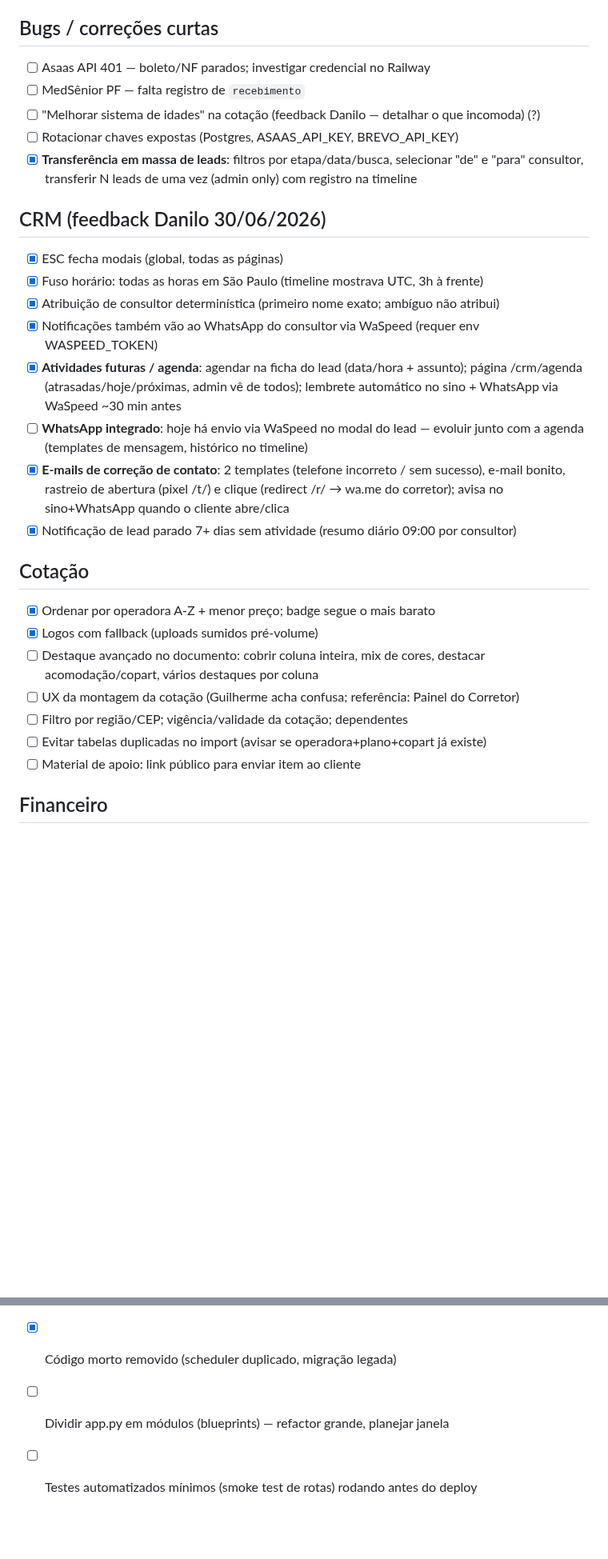
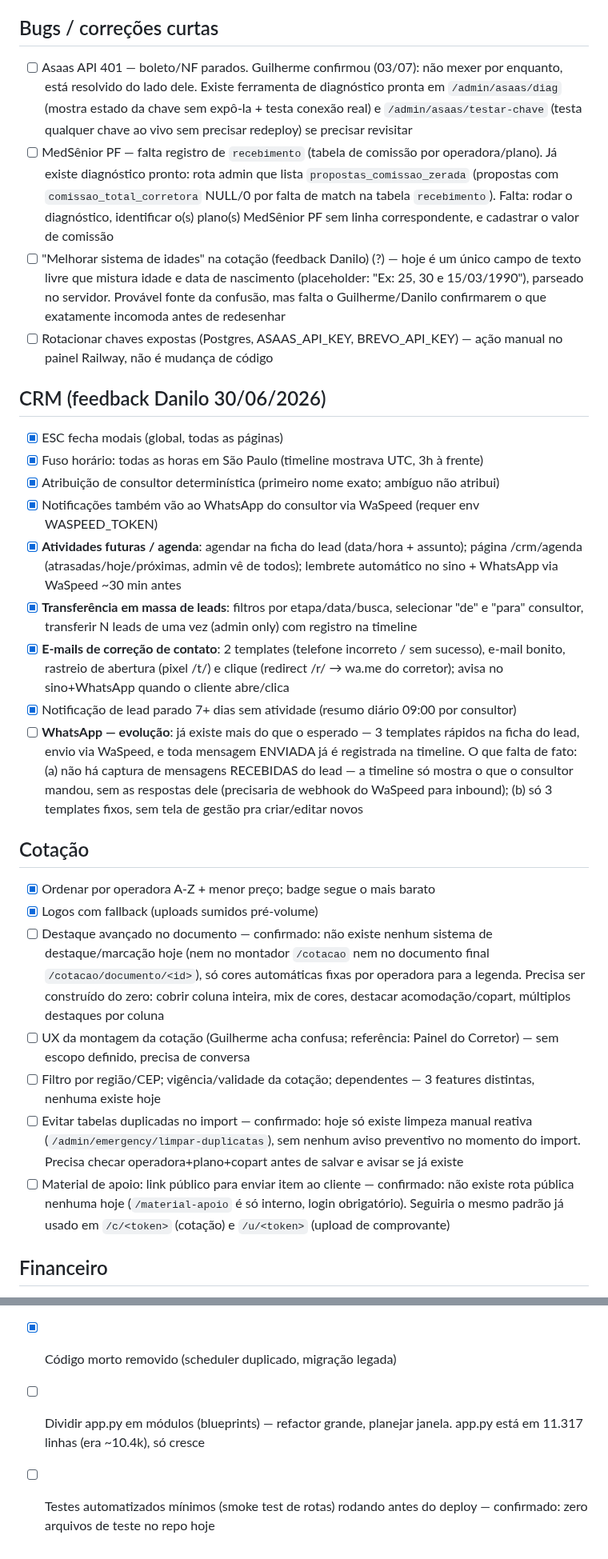
Before and after one commit to gsant1999/job-serenus, a Markdown page: ROADMAP.md, 2 parts joined by grey strips. Shown at 80% size. Rendered like a GitHub page; blank space fills up the shorter version.

Commit message:
docs(roadmap): revisar pendencias contra o codigo atual — descricoes mais precisas do que ja existe vs o que falta de fato (medsenior/recebimento, whatsapp, destaque cotacao, dedup import, material de apoio)

```diff
--- a/ROADMAP.md
+++ b/ROADMAP.md
@@ -5,11 +5,10 @@ Legenda: [ ] pendente · [~] em andamento · [x] feito · (?) aguardando decisã
 
 ## Bugs / correções curtas
 
-- [ ] Asaas API 401 — boleto/NF parados; investigar credencial no Railway
-- [ ] MedSênior PF — falta registro de `recebimento`
-- [ ] "Melhorar sistema de idades" na cotação (feedback Danilo — detalhar o que incomoda) (?)
-- [ ] Rotacionar chaves expostas (Postgres, ASAAS_API_KEY, BREVO_API_KEY)
-- [x] **Transferência em massa de leads**: filtros por etapa/data/busca, selecionar "de" e "para" consultor, transferir N leads de uma vez (admin only) com registro na timeline
+- [ ] Asaas API 401 — boleto/NF parados. Guilherme confirmou (03/07): não mexer por enquanto, está resolvido do lado dele. Existe ferramenta de diagnóstico pronta em `/admin/asaas/diag` (mostra estado da chave sem expô-la + testa conexão real) e `/admin/asaas/testar-chave` (testa qualquer chave ao vivo sem precisar redeploy) se precisar revisitar
+- [ ] MedSênior PF — falta registro de `recebimento` (tabela de comissão por operadora/plano). Já existe diagnóstico pronto: rota admin que lista `propostas_comissao_zerada` (propostas com `comissao_total_corretora` NULL/0 por falta de match na tabela `recebimento`). Falta: rodar o diagnóstico, identificar o(s) plano(s) MedSênior PF sem linha correspondente, e cadastrar o valor de comissão
+- [ ] "Melhorar sistema de idades" na cotação (feedback Danilo) (?) — hoje é um único campo de texto livre que mistura idade e data de nascimento (placeholder: "Ex: 25, 30 e 15/03/1990"), parseado no servidor. Provável fonte da confusão, mas falta o Guilherme/Danilo confirmarem o que exatamente incomoda antes de redesenhar
+- [ ] Rotacionar chaves expostas (Postgres, ASAAS_API_KEY, BREVO_API_KEY) — ação manual no painel Railway, não é mudança de código
 
 ## CRM (feedback Danilo 30/06/2026)
 
@@ -18,19 +17,20 @@ Legenda: [ ] pendente · [~] em andamento · [x] feito · (?) aguardando decisã
 - [x] Atribuição de consultor determinística (primeiro nome exato; ambíguo não atribui)
 - [x] Notificações também vão ao WhatsApp do consultor via WaSpeed (requer env WASPEED_TOKEN)
 - [x] **Atividades futuras / agenda**: agendar na ficha do lead (data/hora + assunto); página /crm/agenda (atrasadas/hoje/próximas, admin vê de todos); lembrete automático no sino + WhatsApp via WaSpeed ~30 min antes
-- [ ] **WhatsApp integrado**: hoje há envio via WaSpeed no modal do lead — evoluir junto com a agenda (templates de mensagem, histórico no timeline)
+- [x] **Transferência em massa de leads**: filtros por etapa/data/busca, selecionar "de" e "para" consultor, transferir N leads de uma vez (admin only) com registro na timeline
 - [x] **E-mails de correção de contato**: 2 templates (telefone incorreto / sem sucesso), e-mail bonito, rastreio de abertura (pixel /t/) e clique (redirect /r/ → wa.me do corretor); avisa no sino+WhatsApp quando o cliente abre/clica
 - [x] Notificação de lead parado 7+ dias sem atividade (resumo diário 09:00 por consultor)
+- [ ] **WhatsApp — evolução**: já existe mais do que o esperado — 3 templates rápidos na ficha do lead, envio via WaSpeed, e toda mensagem ENVIADA já é registrada na timeline. O que falta de fato: (a) não há captura de mensagens RECEBIDAS do lead — a timeline só mostra o que o consultor mandou, sem as respostas dele (precisaria de webhook do WaSpeed para inbound); (b) só 3 templates fixos, sem tela de gestão pra criar/editar novos
 
 ## Cotação
 
 - [x] Ordenar por operadora A-Z + menor preço; badge segue o mais barato
 - [x] Logos com fallback (uploads sumidos pré-volume)
-- [ ] Destaque avançado no documento: cobrir coluna inteira, mix de cores, destacar acomodação/copart, vários destaques por coluna
-- [ ] UX da montagem da cotação (Guilherme acha confusa; referência: Painel do Corretor)
-- [ ] Filtro por região/CEP; vigência/validade da cotação; dependentes
-- [ ] Evitar tabelas duplicadas no import (avisar se operadora+plano+copart já existe)
-- [ ] Material de apoio: link público para enviar item ao cliente
+- [ ] Destaque avançado no documento — confirmado: não existe nenhum sistema de destaque/marcação hoje (nem no montador `/cotacao` nem no documento final `/cotacao/documento/<id>`), só cores automáticas fixas por operadora para a legenda. Precisa ser construído do zero: cobrir coluna inteira, mix de cores, destacar acomodação/copart, múltiplos destaques por coluna
+- [ ] UX da montagem da cotação (Guilherme acha confusa; referência: Painel do Corretor) — sem escopo definido, precisa de conversa
+- [ ] Filtro por região/CEP; vigência/validade da cotação; dependentes — 3 features distintas, nenhuma existe hoje
+- [ ] Evitar tabelas duplicadas no import — confirmado: hoje só existe limpeza manual reativa (`/admin/emergency/limpar-duplicatas`), sem nenhum aviso preventivo no momento do import. Precisa checar operadora+plano+copart antes de salvar e avisar se já existe
+- [ ] Material de apoio: link público para enviar item ao cliente — confirmado: não existe rota pública nenhuma hoje (`/material-apoio` é só interno, login obrigatório). Seguiria o mesmo padrão já usado em `/c/<token>` (cotação) e `/u/<token>` (upload de comprovante)
 
 ## Financeiro
 
@@ -55,5 +55,5 @@ Legenda: [ ] pendente · [~] em andamento · [x] feito · (?) aguardando decisã
 - [x] Leads automáticos das planilhas (pull 15 min + por request + botão)
 - [x] Emojis removidos de toda a interface
 - [x] Código morto removido (scheduler duplicado, migração legada)
-- [ ] Dividir app.py em módulos (blueprints) — refactor grande, planejar janela
-- [ ] Testes automatizados mínimos (smoke test de rotas) rodando antes do deploy
+- [ ] Dividir app.py em módulos (blueprints) — refactor grande, planejar janela. app.py está em 11.317 linhas (era ~10.4k), só cresce
+- [ ] Testes automatizados mínimos (smoke test de rotas) rodando antes do deploy — confirmado: zero arquivos de teste no repo hoje
```
